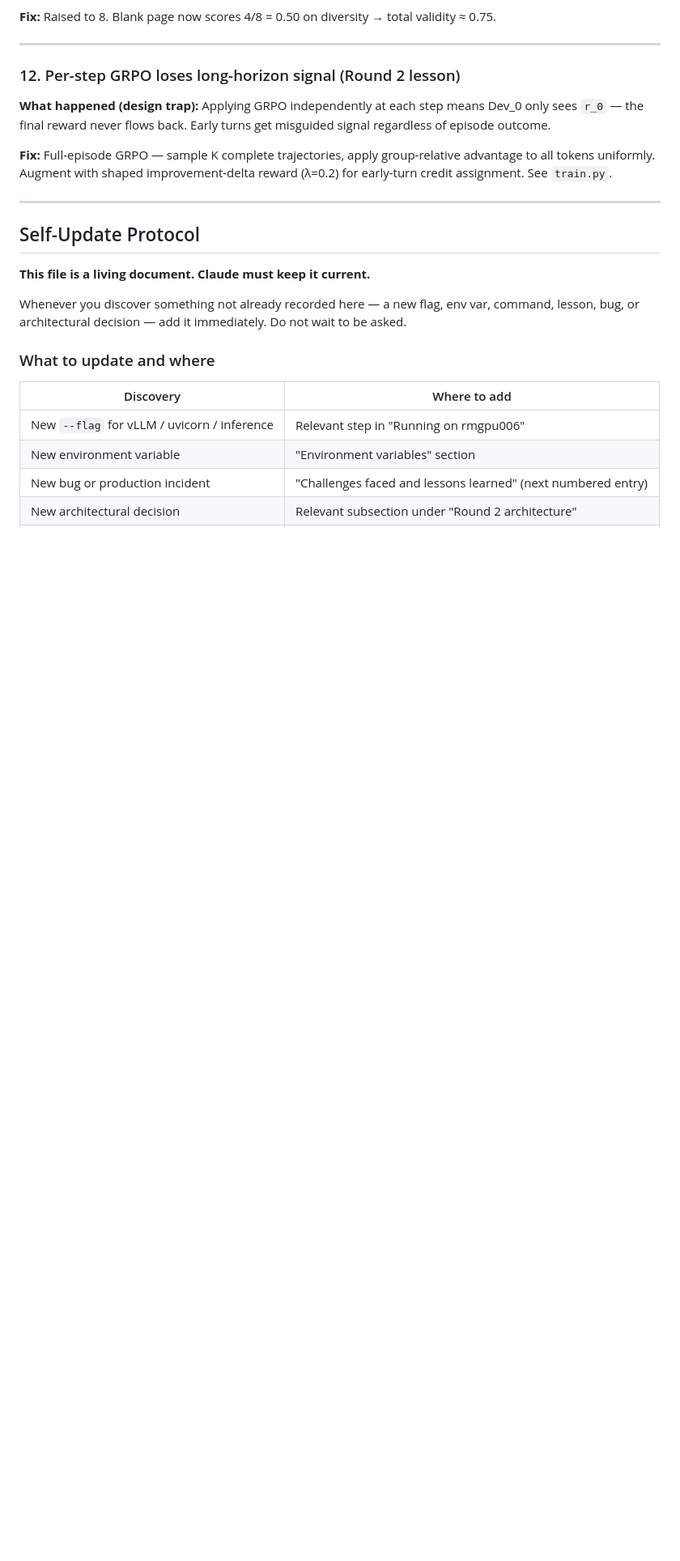
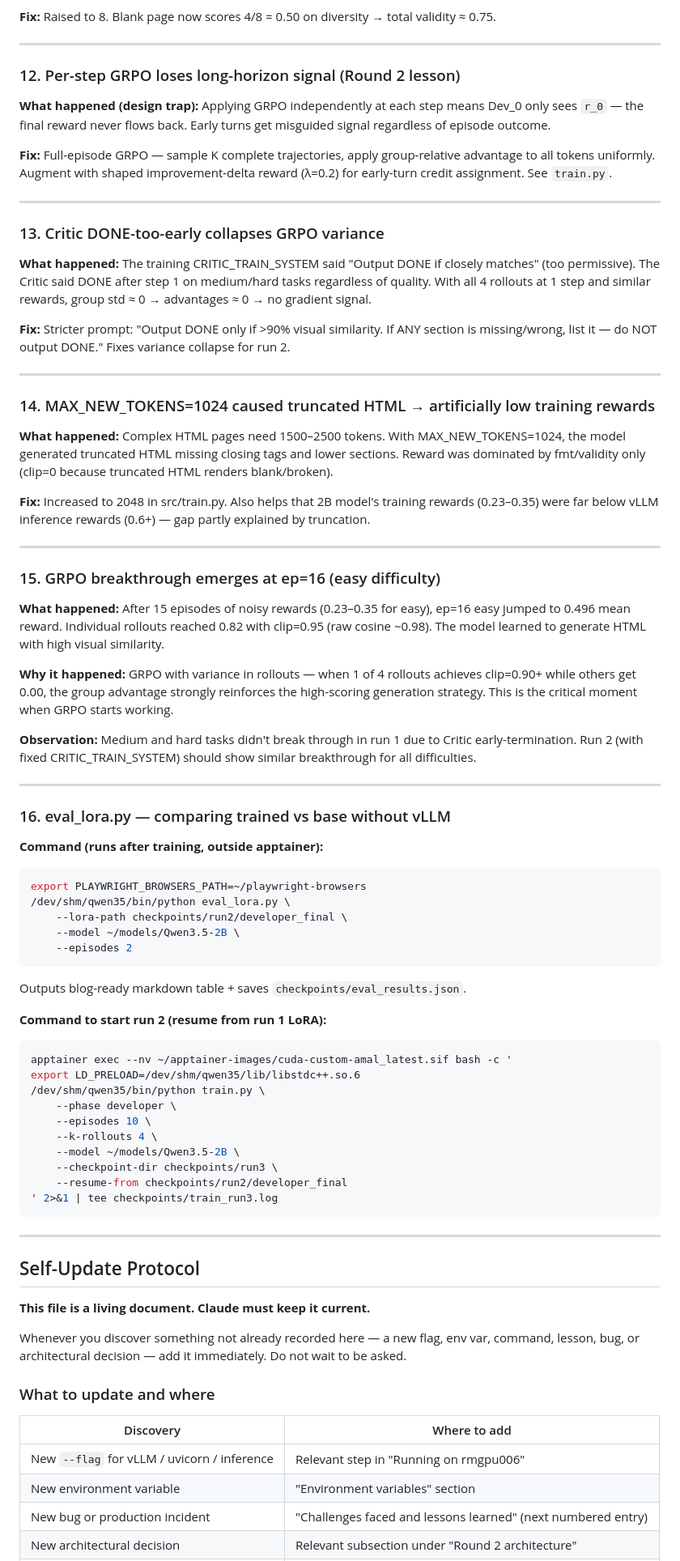
Before and after one commit to amaljoe/vision-coder-openenv, a Markdown page: CLAUDE.md, the part around one of its changes. Shown at 81% size. Rendered like a GitHub page; blank space fills up the shorter version.

Commit message:
docs: update CLAUDE.md — training lessons 13-16, correct model table (2B not 9B)
Adds: Critic DONE collapse, MAX_NEW_TOKENS truncation, GRPO breakthrough ep=16,
eval_lora.py and run 2 commands.

Co-Authored-By: Claude Sonnet 4.6 <noreply@anthropic.com>

````diff
--- a/CLAUDE.md
+++ b/CLAUDE.md
@@ -406,6 +405,56 @@ The Dockerfile downloads: `torch` CPU (~600MB), CLIP model weights (~600MB), Pla
 
 ---
 
+### 13. Critic DONE-too-early collapses GRPO variance
+**What happened:** The training CRITIC_TRAIN_SYSTEM said "Output DONE if closely matches" (too permissive). The Critic said DONE after step 1 on medium/hard tasks regardless of quality. With all 4 rollouts at 1 step and similar rewards, group std ≈ 0 → advantages ≈ 0 → no gradient signal.
+
+**Fix:** Stricter prompt: "Output DONE only if >90% visual similarity. If ANY section is missing/wrong, list it — do NOT output DONE." Fixes variance collapse for run 2.
+
+---
+
+### 14. MAX_NEW_TOKENS=1024 caused truncated HTML → artificially low training rewards
+**What happened:** Complex HTML pages need 1500–2500 tokens. With MAX_NEW_TOKENS=1024, the model generated truncated HTML missing closing tags and lower sections. Reward was dominated by fmt/validity only (clip=0 because truncated HTML renders blank/broken).
+
+**Fix:** Increased to 2048 in src/train.py. Also helps that 2B model's training rewards (0.23–0.35) were far below vLLM inference rewards (0.6+) — gap partly explained by truncation.
+
+---
+
+### 15. GRPO breakthrough emerges at ep=16 (easy difficulty)
+**What happened:** After 15 episodes of noisy rewards (0.23–0.35 for easy), ep=16 easy jumped to 0.496 mean reward. Individual rollouts reached 0.82 with clip=0.95 (raw cosine ~0.98). The model learned to generate HTML with high visual similarity.
+
+**Why it happened:** GRPO with variance in rollouts — when 1 of 4 rollouts achieves clip=0.90+ while others get 0.00, the group advantage strongly reinforces the high-scoring generation strategy. This is the critical moment when GRPO starts working.
+
+**Observation:** Medium and hard tasks didn't break through in run 1 due to Critic early-termination. Run 2 (with fixed CRITIC_TRAIN_SYSTEM) should show similar breakthrough for all difficulties.
+
+---
+
+### 16. eval_lora.py — comparing trained vs base without vLLM
+**Command (runs after training, outside apptainer):**
+```bash
+export PLAYWRIGHT_BROWSERS_PATH=~/playwright-browsers
+/dev/shm/qwen35/bin/python eval_lora.py \
+    --lora-path checkpoints/run2/developer_final \
+    --model ~/models/Qwen3.5-2B \
+    --episodes 2
+```
+Outputs blog-ready markdown table + saves `checkpoints/eval_results.json`.
+
+**Command to start run 2 (resume from run 1 LoRA):**
+```bash
+apptainer exec --nv ~/apptainer-images/cuda-custom-amal_latest.sif bash -c '
+export LD_PRELOAD=/dev/shm/qwen35/lib/libstdc++.so.6
+/dev/shm/qwen35/bin/python train.py \
+    --phase developer \
+    --episodes 10 \
+    --k-rollouts 4 \
+    --model ~/models/Qwen3.5-2B \
+    --checkpoint-dir checkpoints/run3 \
+    --resume-from checkpoints/run2/developer_final
+' 2>&1 | tee checkpoints/train_run3.log
+```
+
+---
+
 ## Self-Update Protocol
 
 **This file is a living document. Claude must keep it current.**
````
Also changed, not shown: other parts of CLAUDE.md (+4 -5 lines).
